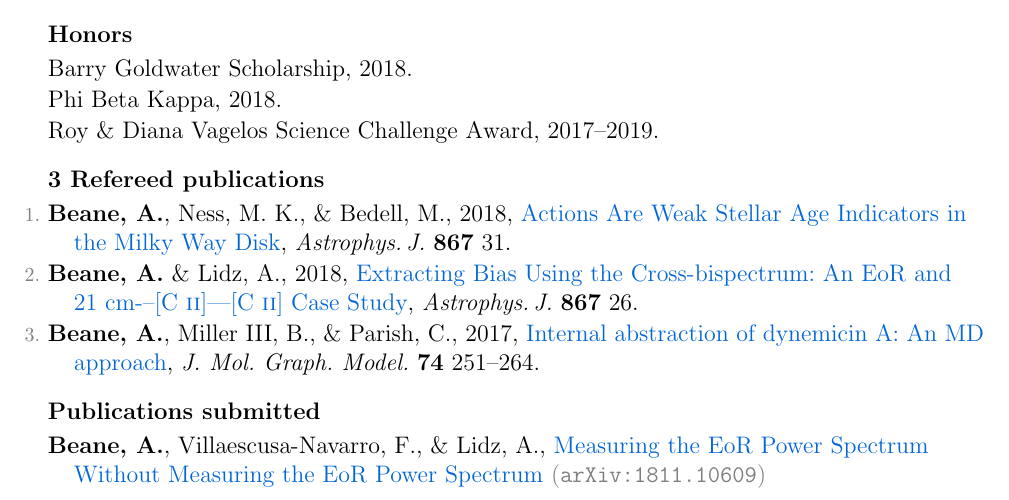
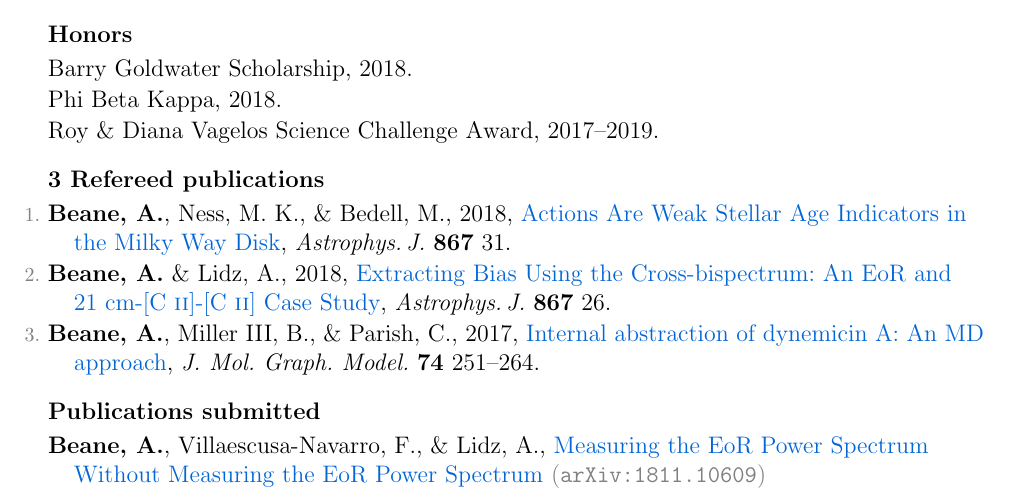
Before and after one commit to gusbeane/gusbeane.github.io, a LaTeX CV (cv/beane_cv.tex): part of the page, cut so that both start at the same text. Compiled offline with pdfLaTeX.

Commit message:
rebuilding site Sun Dec  9 15:51:15 EST 2018

```diff
--- a/cv/beane_cv.tex
+++ b/cv/beane_cv.tex
@@ -205,7 +205,7 @@ Roy \& Diana Vagelos Science Challenge Award, 2017--2019.
 \textit{Astrophys.\,J.}\ \textbf{867} 31.
 \item
 {\bf Beane,~A.} \& Lidz,~A., 2018,
-\doi{10.3847/1538-4357/aae388}{Extracting Bias Using the Cross-bispectrum: An EoR and 21~cm-–[C {\sc ii}]–-[C {\sc ii}] Case Study},
+\doi{10.3847/1538-4357/aae388}{Extracting Bias Using the Cross-bispectrum: An EoR and 21~cm-[C {\sc ii}]-[C {\sc ii}] Case Study},
 \textit{Astrophys.\,J.}\ \textbf{867} 26.
 \item
 {\bf Beane,~A.}, Miller~III,~B., \& Parish, C., 2017,
```
Also changed, not shown: cv/beane_cv.pdf, 1 other file.
